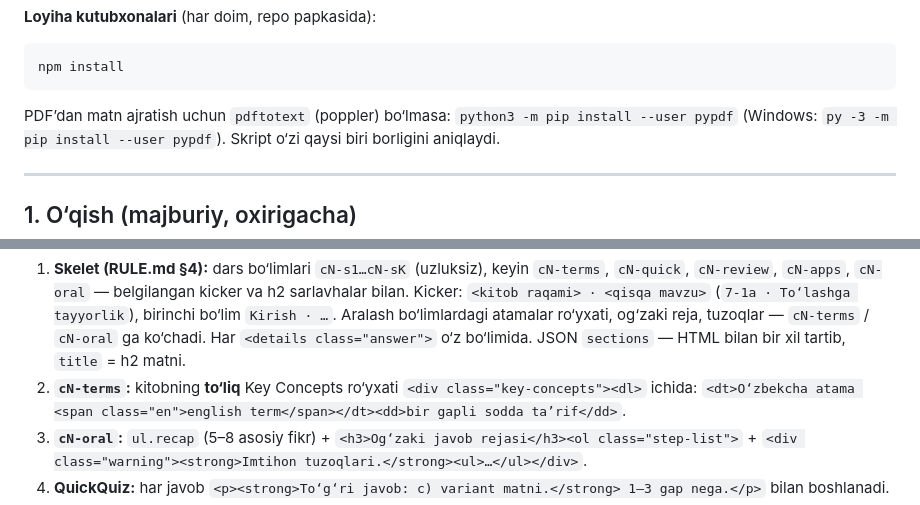
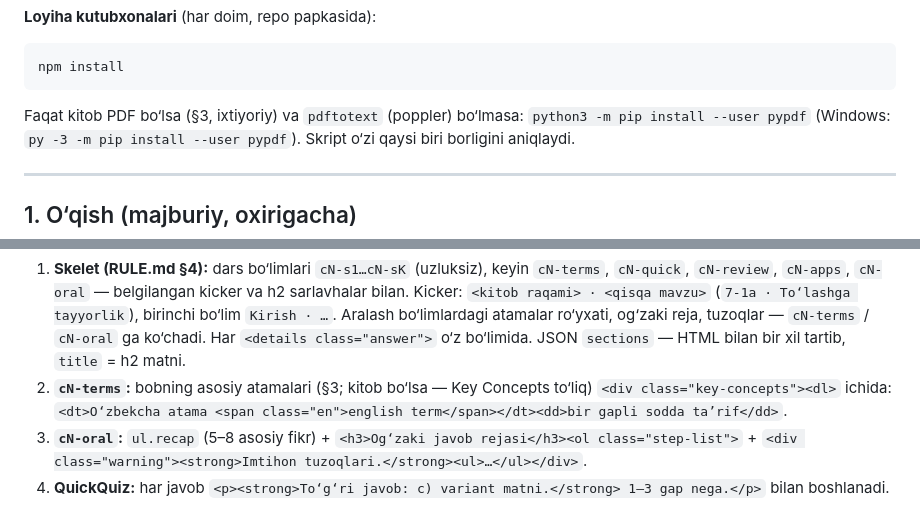
Before and after one commit to uzbtrust/mankiw-chapters, a Markdown page: TUGATISH.md, 2 parts joined by grey strips. Drawn GitHub-style.

````diff
--- a/TUGATISH.md
+++ b/TUGATISH.md
@@ -82,7 +86,7 @@ export PATH="$HOME/.local/bin:$PATH"
 ```bash
 npm install
 ```
-PDF’dan matn ajratish uchun `pdftotext` (poppler) bo‘lmasa: `python3 -m pip install --user pypdf`
+Faqat kitob PDF bo‘lsa (§3, ixtiyoriy) va `pdftotext` (poppler) bo‘lmasa: `python3 -m pip install --user pypdf`
 (Windows: `py -3 -m pip install --user pypdf`). Skript o‘zi qaysi biri borligini aniqlaydi.
 
 ---
@@ -150,7 +158,7 @@ npm run check -- N        # barcha buzilgan qoidalar ro‘yxati — shu ro‘yxa
    (`7-1a · To‘lashga tayyorlik`), birinchi bo‘lim `Kirish · …`. Aralash bo‘limlardagi atamalar ro‘yxati, og‘zaki reja,
    tuzoqlar — `cN-terms` / `cN-oral` ga ko‘chadi. Har `<details class="answer">` o‘z bo‘limida.
    JSON `sections` — HTML bilan bir xil tartib, `title` = h2 matni.
-2. **`cN-terms`:** kitobning **to‘liq** Key Concepts ro‘yxati `<div class="key-concepts"><dl>` ichida:
+2. **`cN-terms`:** bobning asosiy atamalari (§3; kitob bo‘lsa — Key Concepts to‘liq) `<div class="key-concepts"><dl>` ichida:
    `<dt>O‘zbekcha atama <span class="en">english term</span></dt><dd>bir gapli sodda ta’rif</dd>`.
 3. **`cN-oral`:** `ul.recap` (5–8 asosiy fikr) + `<h3>Og‘zaki javob rejasi</h3><ol class="step-list">` +
    `<div class="warning"><strong>Imtihon tuzoqlari.</strong><ul>…</ul></div>`.
````
Also changed, not shown: other parts of TUGATISH.md (+18 -10 lines), RULE.md (+2 -1 lines).
